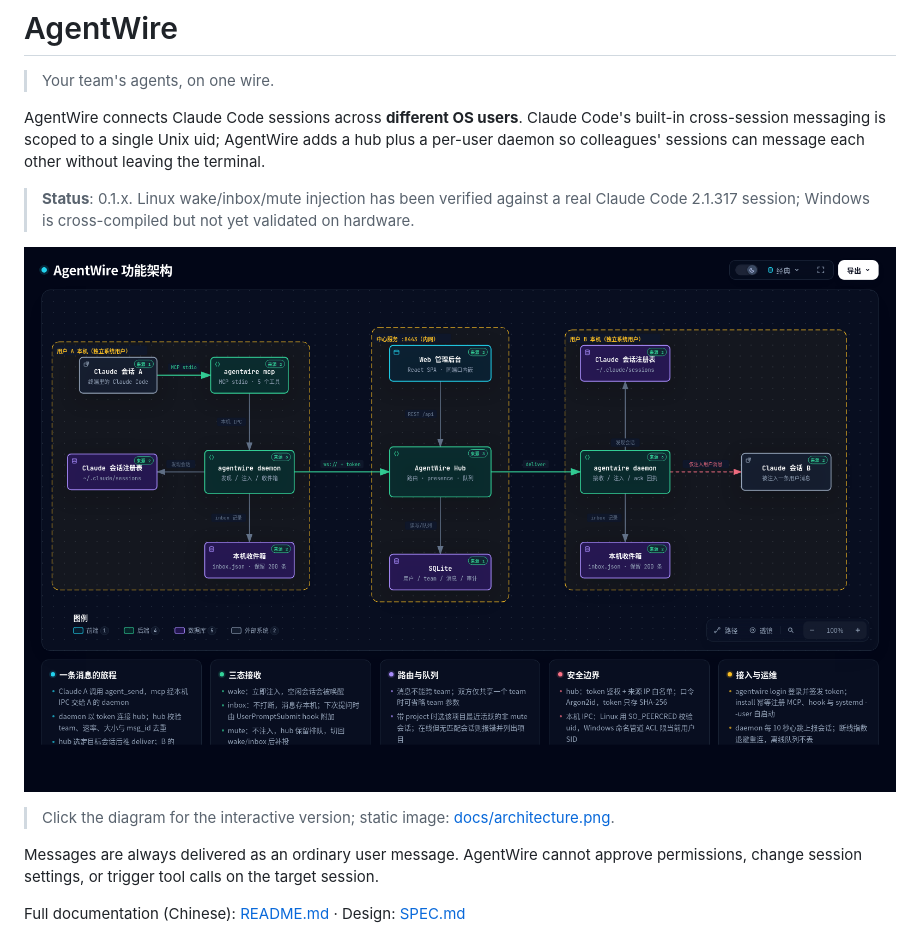
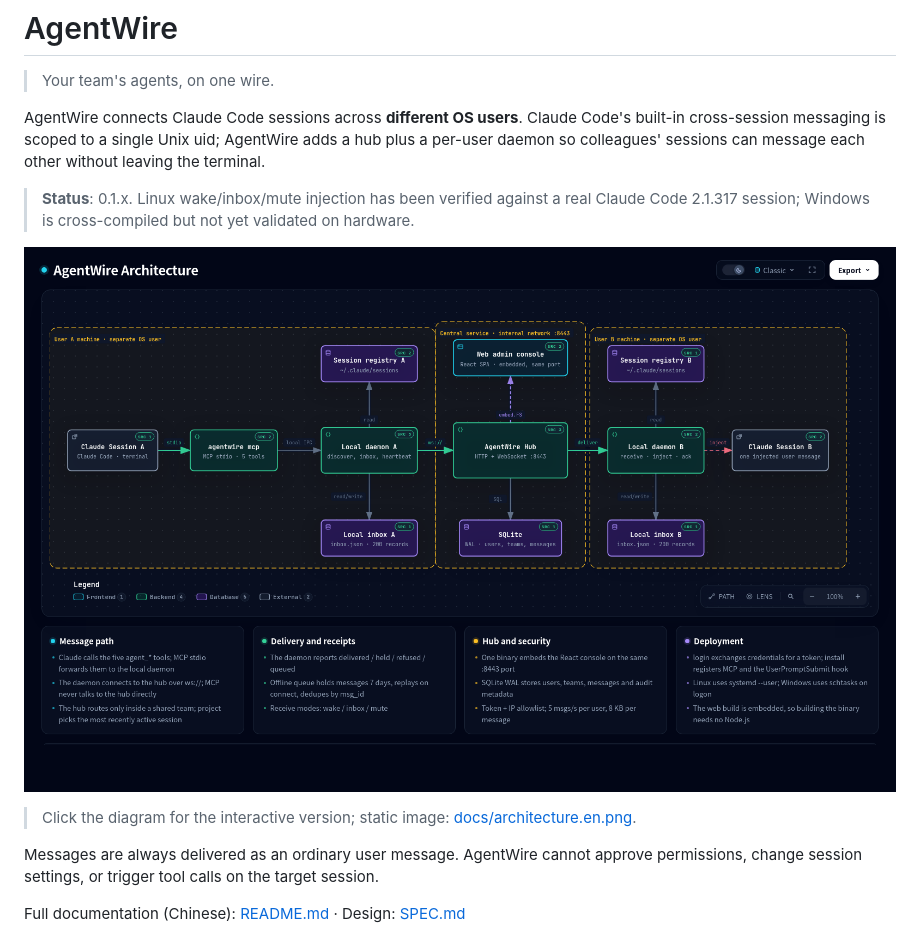
Before and after one commit to QuanjieDeng/AgentWire, a Markdown page: README.en.md, the part around the change. Drawn GitHub-style; pictures changed too: docs/architecture.en.png (added).

Commit message:
docs: use an English architecture diagram in README.en.md
Add docs/architecture.en.html and docs/architecture.en.png generated
from the current codebase, and point the English README at them
instead of the Chinese assets.

Co-Authored-By: Claude Code <noreply@anthropic.com>

```diff
--- a/README.en.md
+++ b/README.en.md
@@ -6,9 +6,9 @@ AgentWire connects Claude Code sessions across **different OS users**. Claude Co
 
 > **Status**: 0.1.x. Linux wake/inbox/mute injection has been verified against a real Claude Code 2.1.317 session; Windows is cross-compiled but not yet validated on hardware.
 
-[![AgentWire architecture](docs/architecture.png)](https://htmlpreview.github.io/?https://github.com/QuanjieDeng/AgentWire/blob/master/docs/architecture.html)
+[![AgentWire architecture](docs/architecture.en.png)](https://htmlpreview.github.io/?https://github.com/QuanjieDeng/AgentWire/blob/master/docs/architecture.en.html)
 
-> Click the diagram for the interactive version; static image: [docs/architecture.png](docs/architecture.png).
+> Click the diagram for the interactive version; static image: [docs/architecture.en.png](docs/architecture.en.png).
 
 Messages are always delivered as an ordinary user message. AgentWire cannot approve permissions, change session settings, or trigger tool calls on the target session.
 
```
Also changed, not shown: 1 other file.
